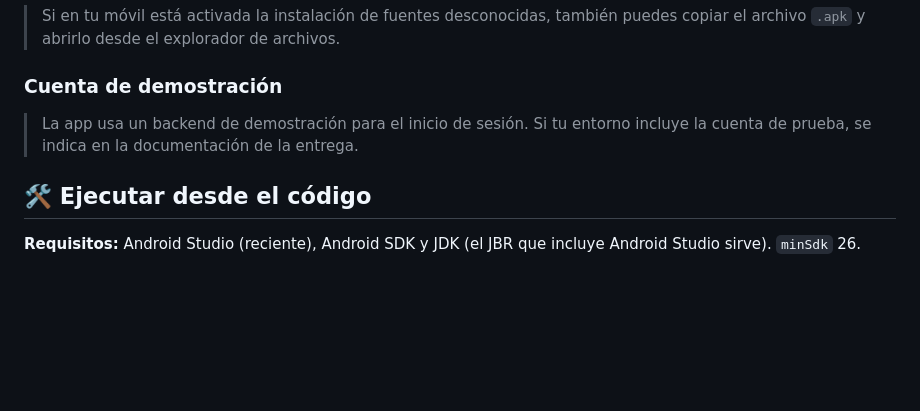
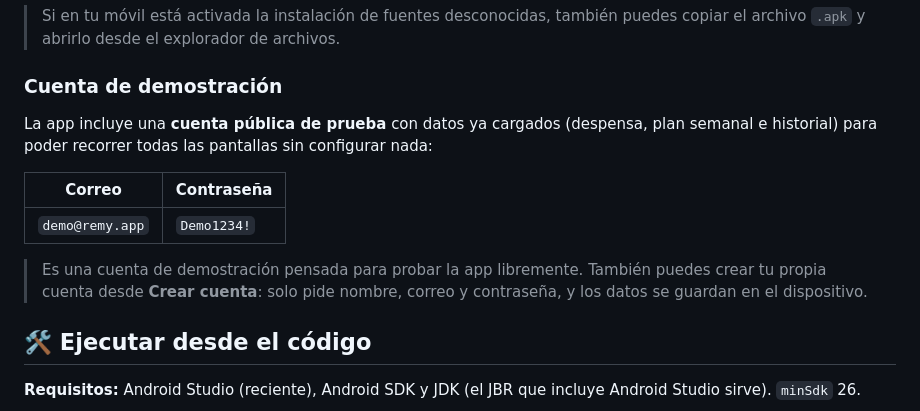
Before and after one commit to mariahts/remy, a Markdown page: README.md, the part around one of its changes. GitHub-like rendering; blank space fills up the shorter version.

```diff
--- a/README.md
+++ b/README.md
@@ -61,7 +65,13 @@ adb install -r entrega/REMY_MARIA_ENTREGA4.apk
 
 ### Cuenta de demostración
 
-> La app usa un backend de demostración para el inicio de sesión. Si tu entorno incluye la cuenta de prueba, se indica en la documentación de la entrega.
+La app incluye una **cuenta pública de prueba** con datos ya cargados (despensa, plan semanal e historial) para poder recorrer todas las pantallas sin configurar nada:
+
+| Correo | Contraseña |
+| --- | --- |
+| `demo@remy.app` | `Demo1234!` |
+
+> Es una cuenta de demostración pensada para probar la app libremente. También puedes crear tu propia cuenta desde **Crear cuenta**: solo pide nombre, correo y contraseña, y los datos se guardan en el dispositivo.
 
 ## 🛠 Ejecutar desde el código
 
```
Also changed, not shown: other parts of README.md (+8 -4 lines), docs/leeme-entrega4.md (+1 -1 lines), docs/imagenes/anadir-alimento.png (added).
